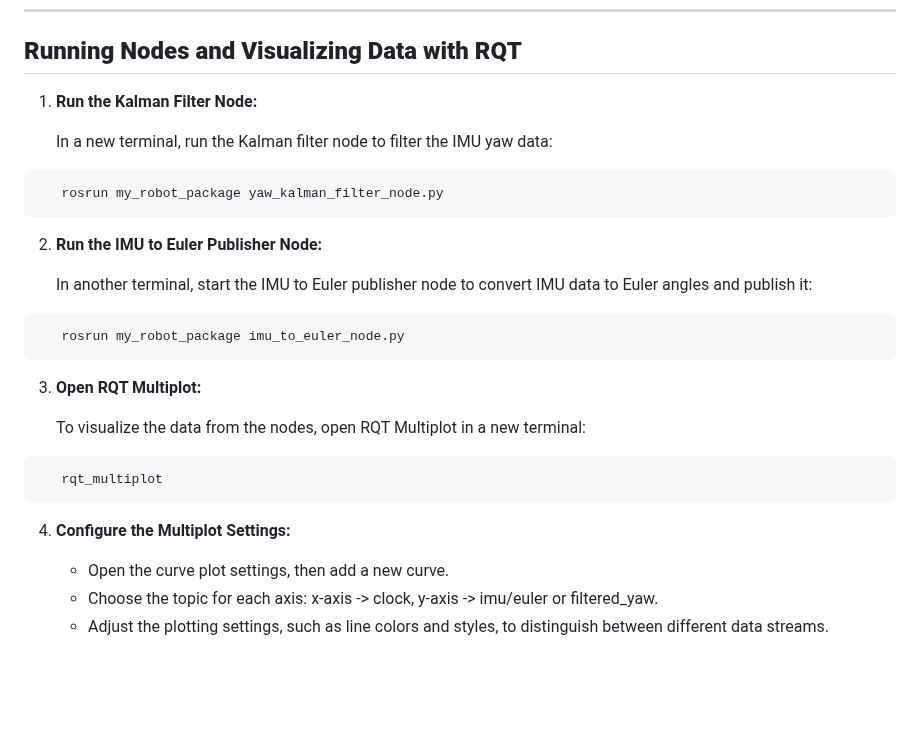
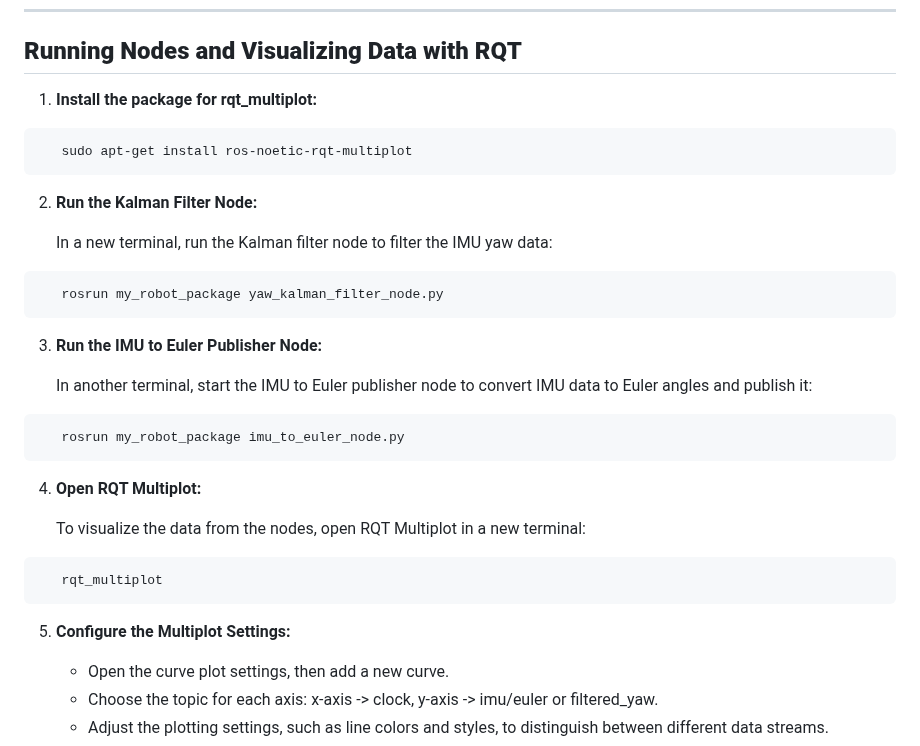
Before and after one commit to Hamody229/MIAturtlebot-, a Markdown page: README.md, the part around the change. Drawn GitHub-style; blank space fills up the shorter version.

````diff
--- a/README.md
+++ b/README.md
@@ -177,7 +177,12 @@ The process noise covariance QQ represents the uncertainty in the system model i
 ************
 ## **Running Nodes and Visualizing Data with RQT**
 
-1. **Run the Kalman Filter Node:**
+1. **Install the package for rqt_multiplot:**
+```
+   sudo apt-get install ros-noetic-rqt-multiplot
+```
+
+2. **Run the Kalman Filter Node:**
 
    In a new terminal,  run the Kalman filter node to filter the IMU yaw data:
 
@@ -185,7 +190,7 @@ The process noise covariance QQ represents the uncertainty in the system model i
    rosrun my_robot_package yaw_kalman_filter_node.py
 ```
 
-2. **Run the IMU to Euler Publisher Node:**
+3. **Run the IMU to Euler Publisher Node:**
 
    In another terminal, start the IMU to Euler publisher node to convert IMU data to Euler angles and publish it:
 
@@ -193,7 +198,7 @@ The process noise covariance QQ represents the uncertainty in the system model i
    rosrun my_robot_package imu_to_euler_node.py
 ```
 
-3. **Open RQT Multiplot:**
+4. **Open RQT Multiplot:**
 
    To visualize the data from the nodes, open RQT Multiplot in a new terminal:
 
@@ -201,7 +206,7 @@ The process noise covariance QQ represents the uncertainty in the system model i
    rqt_multiplot
 ```
 
-4. **Configure the Multiplot Settings:**
+5. **Configure the Multiplot Settings:**
 
    - Open the curve plot settings, then add a new curve.
    - Choose the topic for each axis: x-axis -> clock, y-axis -> imu/euler or filtered_yaw.
````
